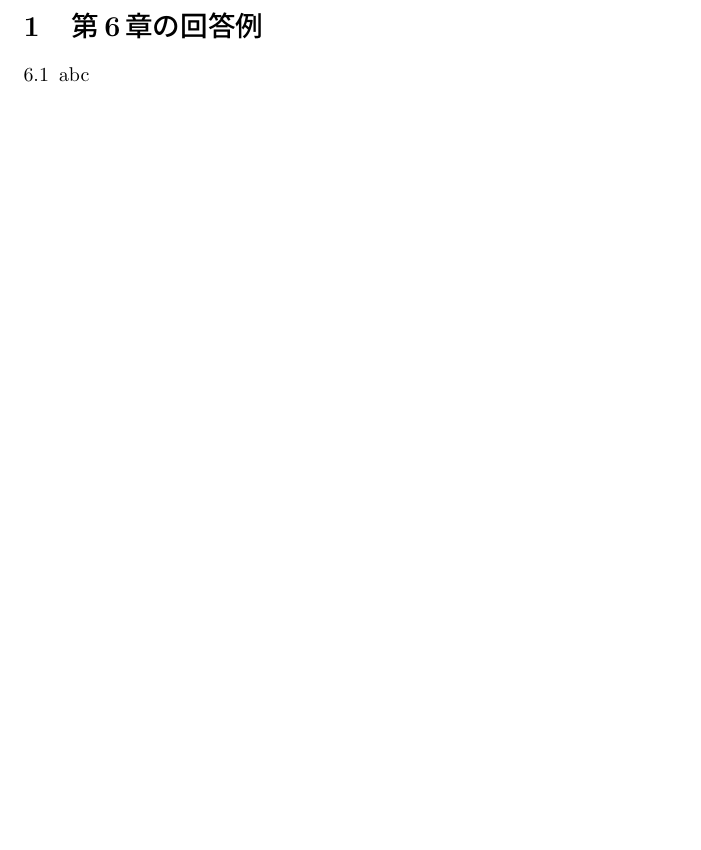
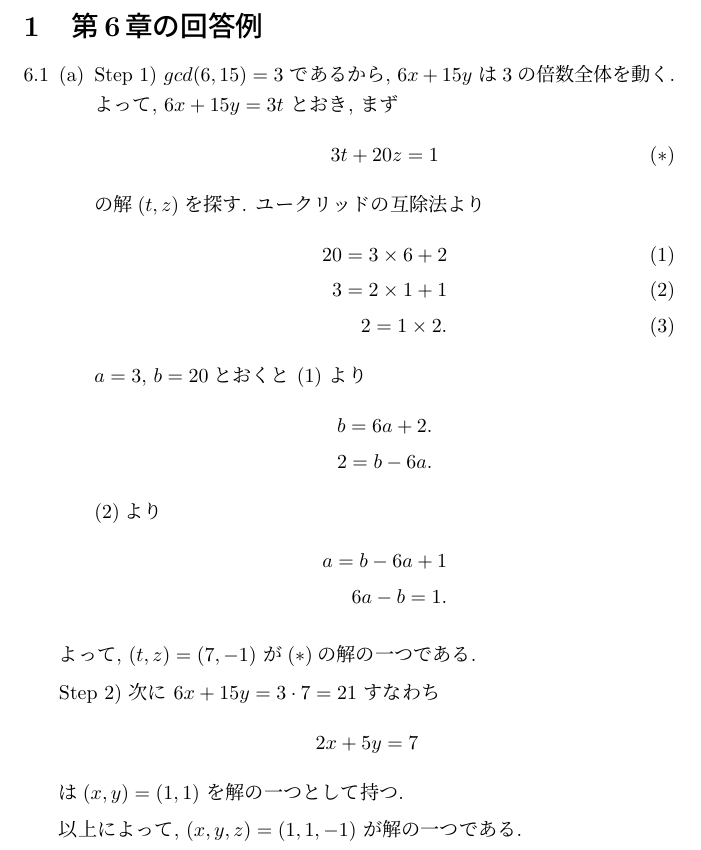
Before and after one commit to yassu/friendly-number-theory, a LaTeX document (mathnote/main.tex, which reads mathnote/ch/ch06.tex): part of page 2 of 2, cut so that both start at the same text, the shorter picture padded with empty space. Compiled offline with pLaTeX and dvipdfmx; a LaTeX package or settings file that is missing is left out.

Commit message:
Solve 6.1.a

```diff
--- a/mathnote/ch/ch06.tex
+++ b/mathnote/ch/ch06.tex
@@ -1,5 +1,38 @@
 \section{第6章の回答例} % {{{
 \begin{enumerate}[6.1] % {{{
-\item abc
+\item
+  \begin{enumerate}[(a)]
+    \item Step 1) $gcd(6, 15) = 3$ であるから, $6x + 15y$ は3の倍数全体を動く.
+    よって, $6x + 15y = 3t$ とおき, まず
+    \begin{align}
+      3t + 20z = 1  \tag{$\ast$}
+    \end{align}
+    の解$(t, z)$を探す.
+    ユークリッドの互除法より
+    \begin{align}
+      20 = 3 \times 6 + 2 \tag{1} \\
+      3 = 2 \times 1 + 1  \tag{2} \\
+      2 = 1 \times 2.  \tag{3}
+    \end{align}
+    $a = 3$, $b = 20$とおくと (1) より
+    \begin{align*}
+      b = 6a + 2. \\
+      2 = b - 6a.
+    \end{align*}
+    (2)より
+    \begin{align*}
+      a = b - 6a + 1 \\
+      6a - b = 1.
+    \end{align*}
+  \end{enumerate}
+  よって, $(t, z) = (7, -1)$ が$(\ast)$の解の一つである.
+
+  Step 2) 次に $6x + 15y = 3 \cdot 7 = 21$ すなわち
+  \[
+    2x + 5y = 7
+  \]
+  は$(x, y) = (1, 1)$ を解の一つとして持つ.
+
+  以上によって, $(x, y, z) = (1, 1, -1)$ が解の一つである.
 \end{enumerate} % }}}
 % }}}
```
Also changed, not shown: mathnote/main.pdf.
